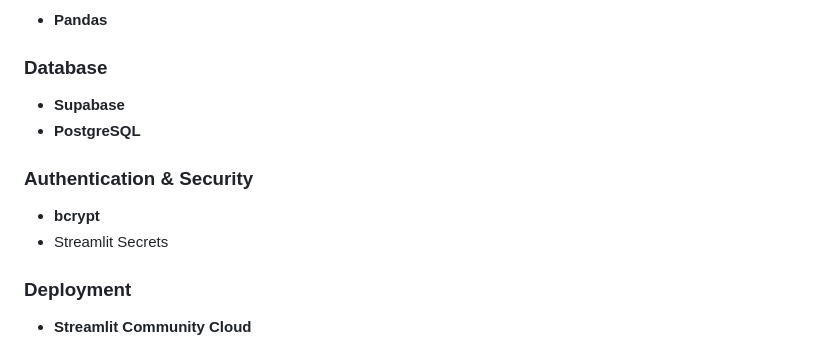
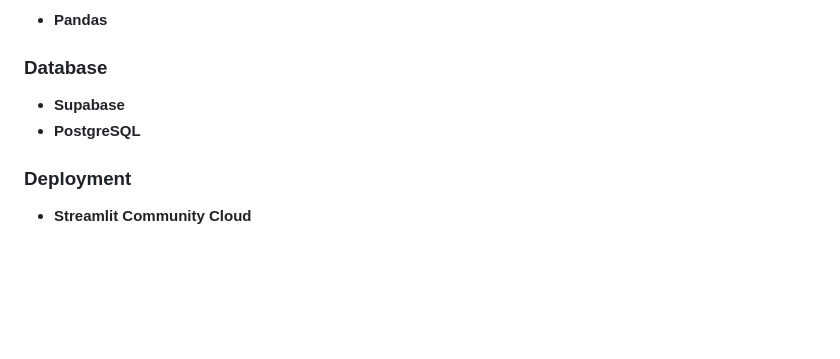
Before and after one commit to Neha-Shirsath/SmartClass-Landing-Page, a Markdown page: README.md, the part around one of its changes. GitHub-like rendering; blank space fills up the shorter version.

```diff
--- a/README.md
+++ b/README.md
@@ -162,11 +162,6 @@ Attendance Recorded
 * **Supabase**
 * **PostgreSQL**
 
-### Authentication & Security
-
-* **bcrypt**
-* Streamlit Secrets
-
 ### Deployment
 
 * **Streamlit Community Cloud**
```
Also changed, not shown: other parts of README.md (+0 -87 lines).
